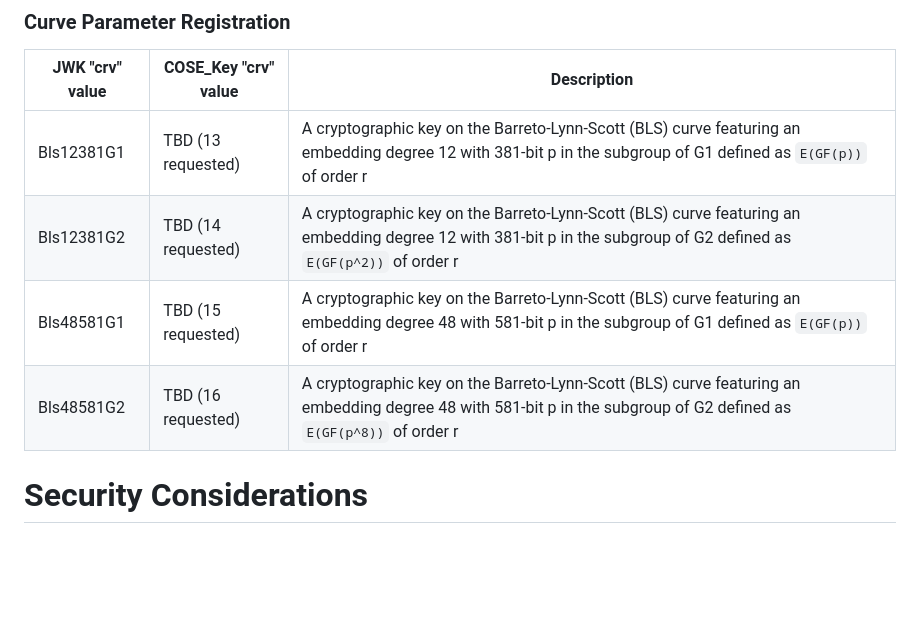
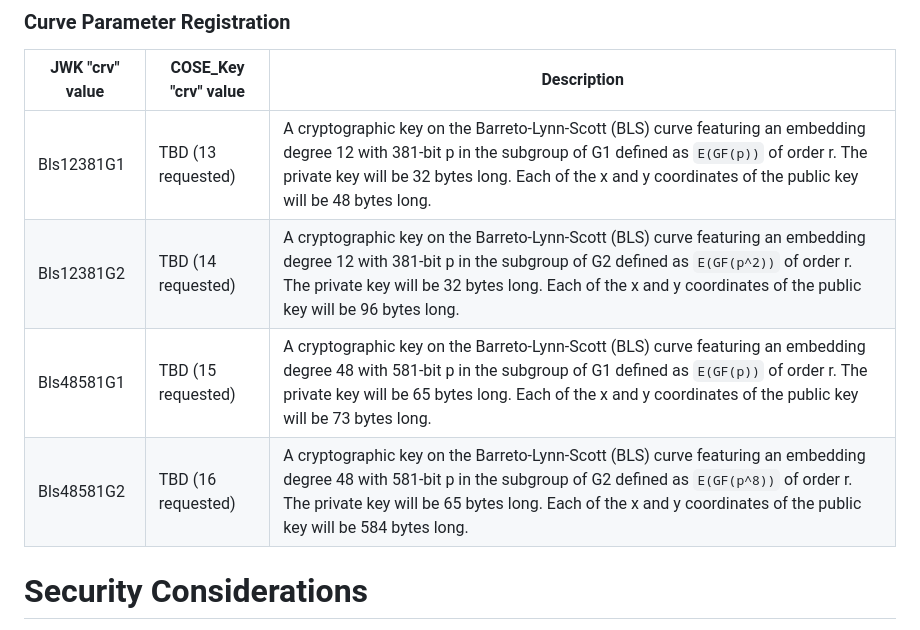
Before and after one commit to tplooker/pfc-jwk-cwk-id, a Markdown page: draft-ietf-cose-bls-key-representations.md, the part around the change. GitHub-like rendering; blank space fills up the shorter version.

Commit message:
feat: add expected secret key, x and y coordinates len

```diff
--- a/draft-ietf-cose-bls-key-representations.md
+++ b/draft-ietf-cose-bls-key-representations.md
@@ -85,10 +85,10 @@ When expressing a cryptographic key for these curves in COSE_Key form, the follo
 
 JWK "crv" value | COSE_Key "crv" value | Description         |
 ----------------|----------------------|---------------------|
-Bls12381G1      | TBD (13 requested)                   | A cryptographic key on the Barreto-Lynn-Scott (BLS) curve featuring an embedding degree 12 with 381-bit p in the subgroup of G1 defined as `E(GF(p))` of order r
-Bls12381G2      | TBD (14 requested)                   | A cryptographic key on the Barreto-Lynn-Scott (BLS) curve featuring an embedding degree 12 with 381-bit p in the subgroup of G2 defined as `E(GF(p^2))` of order r
-Bls48581G1      | TBD (15 requested)                   | A cryptographic key on the Barreto-Lynn-Scott (BLS) curve featuring an embedding degree 48 with 581-bit p in the subgroup of G1 defined as `E(GF(p))` of order r
-Bls48581G2      | TBD (16 requested)                   | A cryptographic key on the Barreto-Lynn-Scott (BLS) curve featuring an embedding degree 48 with 581-bit p in the subgroup of G2 defined as `E(GF(p^8))` of order r
+Bls12381G1      | TBD (13 requested)                   | A cryptographic key on the Barreto-Lynn-Scott (BLS) curve featuring an embedding degree 12 with 381-bit p in the subgroup of G1 defined as `E(GF(p))` of order r. The private key will be 32 bytes long. Each of the x and y coordinates of the public key will be 48 bytes long.
+Bls12381G2      | TBD (14 requested)                   | A cryptographic key on the Barreto-Lynn-Scott (BLS) curve featuring an embedding degree 12 with 381-bit p in the subgroup of G2 defined as `E(GF(p^2))` of order r. The private key will be 32 bytes long. Each of the x and y coordinates of the public key will be 96 bytes long.
+Bls48581G1      | TBD (15 requested)                   | A cryptographic key on the Barreto-Lynn-Scott (BLS) curve featuring an embedding degree 48 with 581-bit p in the subgroup of G1 defined as `E(GF(p))` of order r. The private key will be 65 bytes long. Each of the x and y coordinates of the public key will be 73 bytes long.
+Bls48581G2      | TBD (16 requested)                   | A cryptographic key on the Barreto-Lynn-Scott (BLS) curve featuring an embedding degree 48 with 581-bit p in the subgroup of G2 defined as `E(GF(p^8))` of order r. The private key will be 65 bytes long. Each of the x and y coordinates of the public key will be 584 bytes long.
 
 # Security Considerations
 
```
